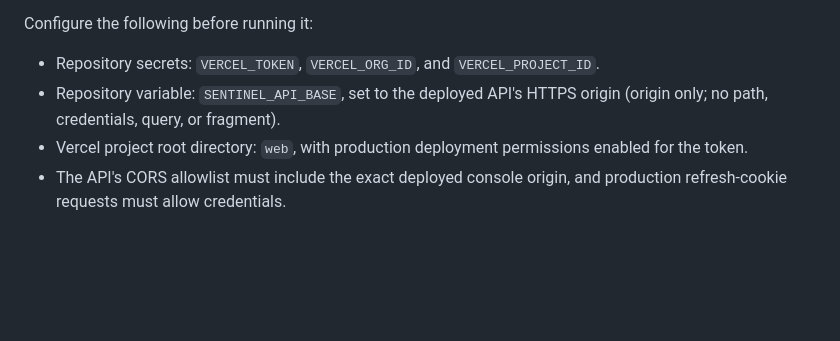
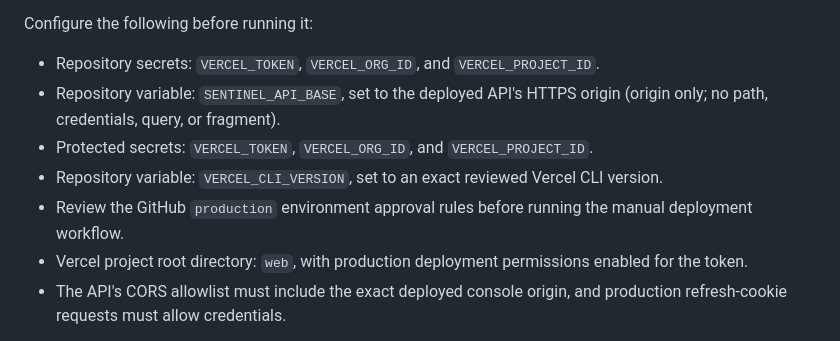
Before and after one commit to 017Mehul/sentinel, a Markdown page: docs/demo.md, the part around the change. Drawn GitHub-style; blank space fills up the shorter version.

Commit message:
docs(deploy): list protected Vercel workflow settings

```diff
--- a/docs/demo.md
+++ b/docs/demo.md
@@ -52,6 +52,9 @@ Configure the following before running it:
 
 - Repository secrets: `VERCEL_TOKEN`, `VERCEL_ORG_ID`, and `VERCEL_PROJECT_ID`.
 - Repository variable: `SENTINEL_API_BASE`, set to the deployed API's HTTPS origin (origin only; no path, credentials, query, or fragment).
+- Protected secrets: `VERCEL_TOKEN`, `VERCEL_ORG_ID`, and `VERCEL_PROJECT_ID`.
+- Repository variable: `VERCEL_CLI_VERSION`, set to an exact reviewed Vercel CLI version.
+- Review the GitHub `production` environment approval rules before running the manual deployment workflow.
 - Vercel project root directory: `web`, with production deployment permissions enabled for the token.
 - The API's CORS allowlist must include the exact deployed console origin, and production refresh-cookie requests must allow credentials.
 
```
